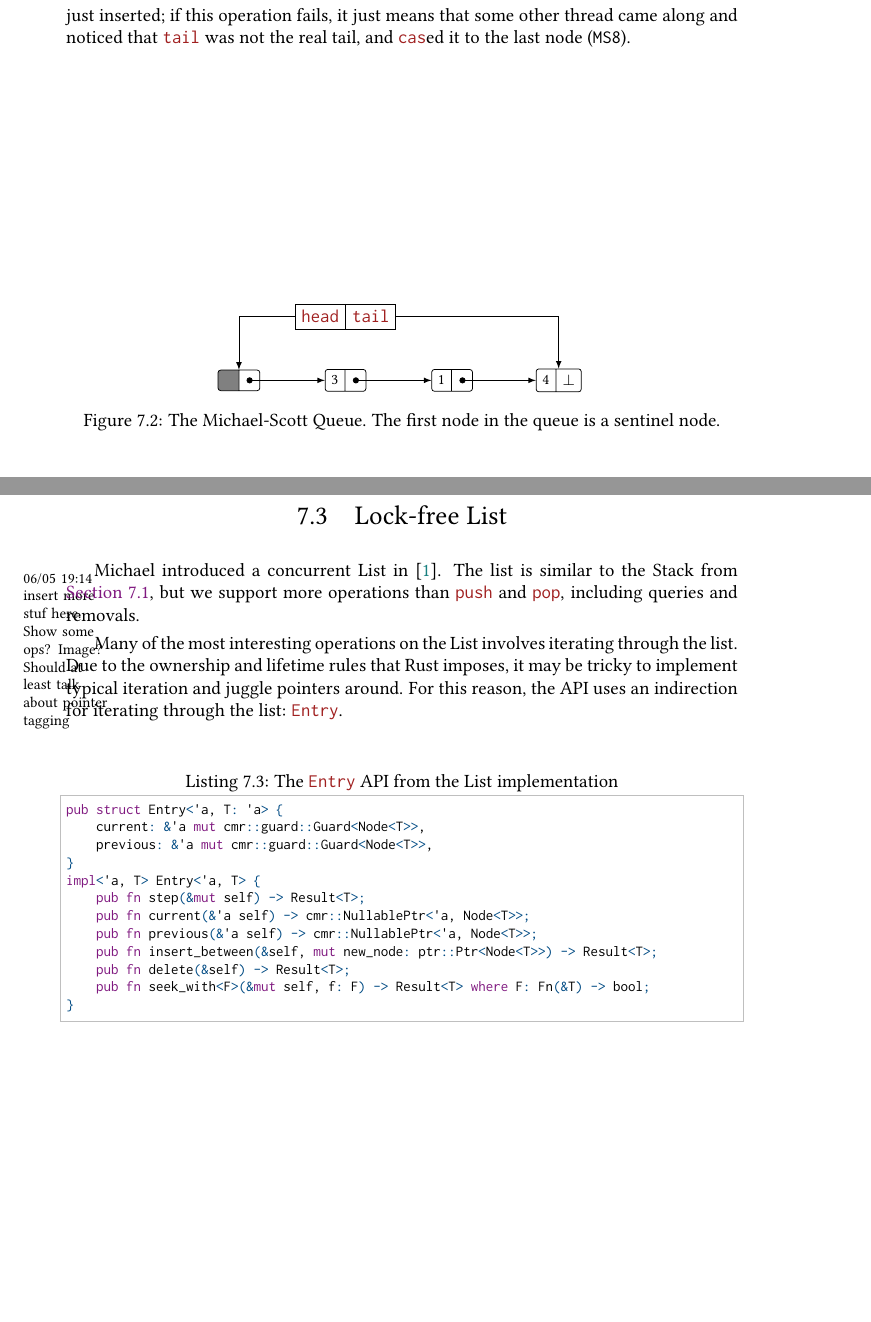
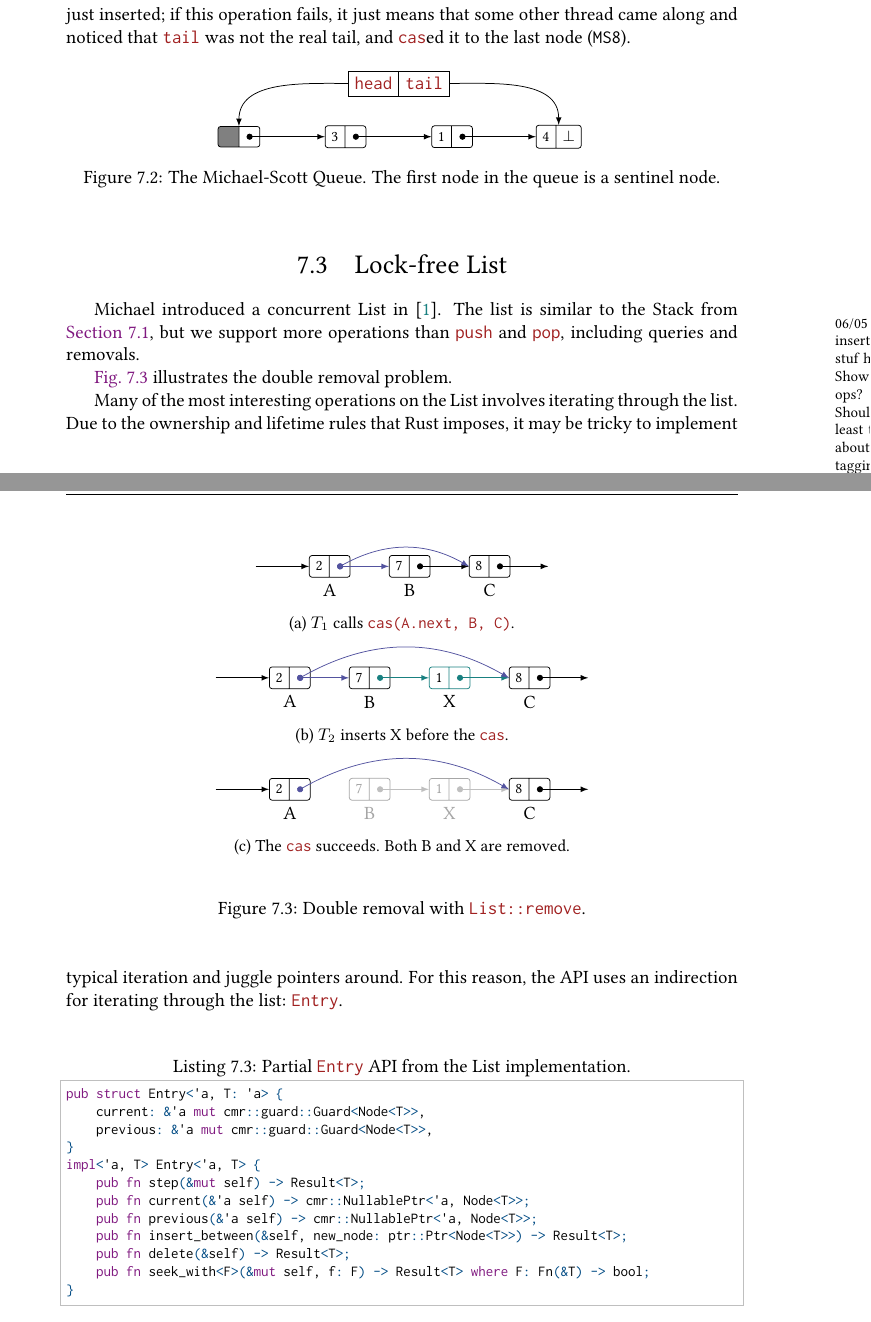
Before and after one commit to martinhath/master-thesis, a LaTeX thesis (thesis.tex, which reads chapters/usage.tex, figures/list-remove.tex, figures/queue.tex): two parts of pages 38 and 39 of 47, joined at a grey line, cut so that both start at the same text, the shorter picture padded with empty space. Compiled offline with pdfLaTeX.

Commit message:
Make figure for removal in list

```diff
--- a/chapters/usage.tex
+++ b/chapters/usage.tex
@@ -84,8 +84,7 @@ results of the the \code{cas} where we set the tail to the node we just inserted
 fails, it just means that some other thread came along and noticed that \code{tail} was not the
 real tail, and \code{cas}ed it to the last node \coderef{MS8}.
 
-
-\begin{figure}[b]
+\begin{figure}[ht]
 \centering
 \input{figures/queue}
 \caption{The Michael-Scott Queue. The first node in the queue is a sentinel node.}
@@ -102,6 +98,16 @@ real tail, and \code{cas}ed it to the last node \coderef{MS8}.
 Michael introduced a concurrent List in~\cite{michael2002high}. The list is similar to the
 Stack from \cref{sec:usage-stack}, but we support more operations than \code{push} and \code{pop},
 including queries and removals.
+
+\fixme{06/05 19:29 \code{List::remove} in here}
+\cref{fig:list-remove} illustrates the double removal problem.
+
+\begin{figure}[ht]
+\centering
+\input{figures/list-remove}
+\caption{Double removal with \code{List::remove}\label{fig:list-remove}.}
+\end{figure}
+
 
 Many of the most interesting operations on the List involves iterating through the list. Due to the
 ownership and lifetime rules that Rust imposes, it may be tricky to implement typical iteration
--- /dev/null
+++ b/figures/list-remove.tex
@@ -0,0 +1,60 @@
+\begin{subfigure}[b]{\textwidth}
+  \centering
+  \begin{tikzpicture}
+  \tikzset{n/.style={fill=white,node distance=1.5cm, rectangle split, rectangle
+           split horizontal, rectangle split parts=2, draw, rounded
+           corners=0.05cm,font=\footnotesize}}
+    \node [n,label=below:A] (n1)               {2};
+    \node [n,label=below:B] (n2) [right of=n1] {7};
+    \node [n,label=below:C] (n3) [right of=n2] {8};
+
+    \draw [-latex] ($(n1.west) - (1,0)$) -- (n1.west);
+    \draw [circlebase,-latex,color=theme3!75] ($(n1.center)!0.5!(n1.east)$) -- (n2);
+    \draw [circlebase,-latex] ($(n2.center)!0.5!(n2.east)$) -- (n3);
+    \draw [circlebase,-latex] ($(n3.center)!0.5!(n3.east)$) -- ($(n3) + (1.1,0)$);
+    \draw [circlebase,-latex,color=theme3!75] ($(n1.center)!0.5!(n1.east)$)  to [bend left]
+    (n3.west);
+  \end{tikzpicture}
+  \caption{$T\sb{1}$ calls \code{cas(A.next, B, C)}.}
+\end{subfigure}
+
+\begin{subfigure}[b]{\textwidth}
+  \centering
+  \begin{tikzpicture}
+  \tikzset{n/.style={fill=white,node distance=1.5cm, rectangle split, rectangle
+           split horizontal, rectangle split parts=2, draw, rounded
+           corners=0.05cm,font=\footnotesize}}
+    \node [n,label=below:A]             (n1)                 {2};
+    \node [n,label=below:B]             (n2)  [right of=n1]  {7};
+    \node [n,label=below:X,draw=theme2] (n2') [right of=n2]  {1};
+    \node [n,label=below:C]             (n3)  [right of=n2'] {8};
+
+    \draw [-latex] ($(n1.west) - (1,0)$) -- (n1.west);
+    \draw [circlebase,-latex,color=theme3!75] ($(n1.center)!0.5!(n1.east)$) -- (n2);
+    \draw [circlebase,-latex,color=theme2] ($(n2.center)!0.5!(n2.east)$) -- (n2');
+    \draw [circlebase,-latex,color=theme2] ($(n2'.center)!0.5!(n2'.east)$) -- (n3);
+    \draw [circlebase,-latex] ($(n3.center)!0.5!(n3.east)$) -- ($(n3) + (1.1,0)$);
+    \draw [circlebase,-latex,color=theme3!75] ($(n1.center)!0.5!(n1.east)$) to [bend left] (n3.west);
+  \end{tikzpicture}
+  \caption{$T\sb{2}$ inserts X before the \code{cas}.}
+\end{subfigure}
+
+\begin{subfigure}[b]{\textwidth}
+  \centering
+  \begin{tikzpicture}
+  \tikzset{n/.style={fill=white,node distance=1.5cm, rectangle split, rectangle
+           split horizontal, rectangle split parts=2, draw, rounded
+           corners=0.05cm,font=\footnotesize}}
+    \node [n,label=below:A]                            (n1)                 {2};
+    \node [n,label=below:\color{gray!70}B,draw=gray!70] (n2)  [right of=n1]  {\color{gray!70}7};
+    \node [n,label=below:\color{gray!70}X,draw=gray!70] (n2') [right of=n2]  {\color{gray!70}1};
+    \node [n,label=below:C]                            (n3)  [right of=n2'] {8};
+
+    \draw [-latex] ($(n1.west) - (1,0)$) -- (n1.west);
+    \draw [circlebase,-latex,color=gray!50] ($(n2.center)!0.5!(n2.east)$) -- (n2');
+    \draw [circlebase,-latex,color=gray!50] ($(n2'.center)!0.5!(n2'.east)$) -- (n3);
+    \draw [circlebase,-latex] ($(n3.center)!0.5!(n3.east)$) -- ($(n3) + (1.1,0)$);
+    \draw [circlebase,-latex,color=theme3!75] ($(n1.center)!0.5!(n1.east)$) to [bend left] (n3.west);
+  \end{tikzpicture}
+  \caption{The \code{cas} succeeds. Both B and X are removed.}
+\end{subfigure}
--- a/figures/queue.tex
+++ b/figures/queue.tex
@@ -6,19 +6,17 @@
                           draw,
   }}
 
-  \node [struct] (struct) {\code{head}\nodepart{second}\code{tail}};
-
-  \node [lnode, node distance=1.2cm] (n2) [below of=struct] {3};
-  \node [lnode,rectangle split part fill={gray, white}] (n1) [left of=n2]      {\null};
-  \node [lnode] (n3) [right of=n2]     {1};
-  \node [lnode] (n4) [right of=n3]     {4\nodepart{second}$\bot$};
+  \node [lnode,rectangle split part fill={gray, white}] (n1)               {\null};
+  \node [lnode]                                         (n2) [right of=n1] {3};
+  \node [lnode]                                         (n3) [right of=n2] {1};
+  \node [lnode]                                         (n4) [right of=n3] {4\nodepart{second}$\bot$};
 
   \draw [circlebase,-latex] ($(n1.center)!0.5!(n1.east)$) -- (n2);
   \draw [circlebase,-latex] ($(n2.center)!0.5!(n2.east)$) -- (n3);
   \draw [circlebase,-latex] ($(n3.center)!0.5!(n3.east)$) -- (n4);
-  % \draw [circlebase,-latex] ($(n4.center)!0.5!(n4.east)$) -- ($(n4) + (1,0)$);
 
-  \draw [-latex] (struct.west) -| (n1.north);
-  \draw [-latex] (struct.east) -| (n4.north);
+  \node [struct] (struct) at ($(n1)!0.5!(n4) + (0,1)$) {\code{head}\nodepart{second}\code{tail}};
 
+  \draw [-latex] (struct.west) to [out=180, in=90] (n1.north);
+  \draw [-latex] (struct.east) to [out=0, in=90] (n4.north);
 \end{tikzpicture}
--- a/listings/list-entry.tex
+++ b/listings/list-entry.tex
@@ -1,4 +1,4 @@
-\begin{lstlisting}[caption=The \code{Entry} API from the List implementation,
+\begin{lstlisting}[caption=Partial \code{Entry} API from the List implementation.,
                    label={lst:list-entry}]
 pub struct Entry<'a, T: 'a> {
     current: &'a mut cmr::guard::Guard<Node<T>>,
@@ -8,7 +8,7 @@ impl<'a, T> Entry<'a, T> {
     pub fn step(&mut self) -> Result<T>;
     pub fn current(&'a self) -> cmr::NullablePtr<'a, Node<T>>;
     pub fn previous(&'a self) -> cmr::NullablePtr<'a, Node<T>>;
-    pub fn insert_between(&self, mut new_node: ptr::Ptr<Node<T>>) -> Result<T>;
+    pub fn insert_between(&self, new_node: ptr::Ptr<Node<T>>) -> Result<T>;
     pub fn delete(&self) -> Result<T>;
     pub fn seek_with<F>(&mut self, f: F) -> Result<T> where F: Fn(&T) -> bool;
 }
```
Also changed, not shown: chapters/usage.tex (3 more changed lines), 1 other file.
